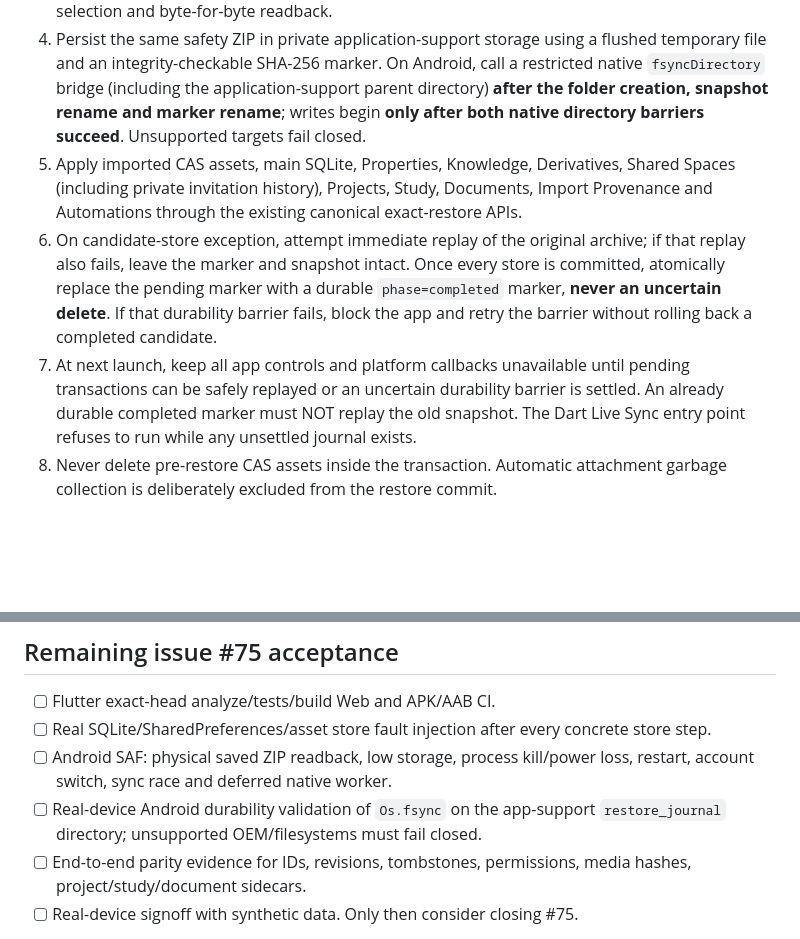
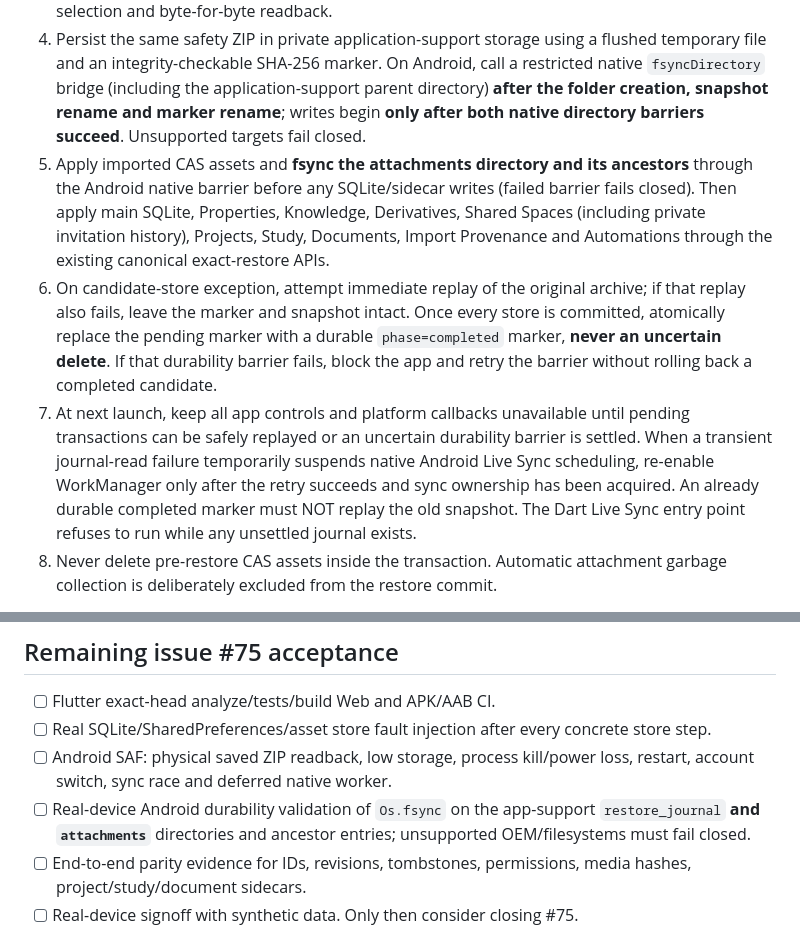
Before and after one commit to riccardopinato/Notes-Ecosistema, a Markdown page: flutter_app/STEP2C_RECOVERY_JOURNAL.md, 2 parts joined by grey strips. Rendered like a GitHub page; blank space fills up the shorter version.

Commit message:
docs(recovery): cover durable attachment entries and native scheduling retry

```diff
--- a/flutter_app/STEP2C_RECOVERY_JOURNAL.md
+++ b/flutter_app/STEP2C_RECOVERY_JOURNAL.md
@@ -11,9 +11,9 @@
 2. Confirm destructive restore; acquire the Flutter Shared Live Sync pause and disable its Android native scheduler.
 3. Create a complete safety ZIP from existing Notes state, export it, require explicit external re-selection and byte-for-byte readback.
 4. Persist the same safety ZIP in private application-support storage using a flushed temporary file and an integrity-checkable SHA-256 marker. On Android, call a restricted native `fsyncDirectory` bridge (including the application-support parent directory) **after the folder creation, snapshot rename and marker rename**; writes begin **only after both native directory barriers succeed**. Unsupported targets fail closed.
-5. Apply imported CAS assets, main SQLite, Properties, Knowledge, Derivatives, Shared Spaces (including private invitation history), Projects, Study, Documents, Import Provenance and Automations through the existing canonical exact-restore APIs.
+5. Apply imported CAS assets and **fsync the attachments directory and its ancestors** through the Android native barrier before any SQLite/sidecar writes (failed barrier fails closed). Then apply main SQLite, Properties, Knowledge, Derivatives, Shared Spaces (including private invitation history), Projects, Study, Documents, Import Provenance and Automations through the existing canonical exact-restore APIs.
 6. On candidate-store exception, attempt immediate replay of the original archive; if that replay also fails, leave the marker and snapshot intact. Once every store is committed, atomically replace the pending marker with a durable `phase=completed` marker, **never an uncertain delete**. If that durability barrier fails, block the app and retry the barrier without rolling back a completed candidate.
-7. At next launch, keep all app controls and platform callbacks unavailable until pending transactions can be safely replayed or an uncertain durability barrier is settled. An already durable completed marker must NOT replay the old snapshot. The Dart Live Sync entry point refuses to run while any unsettled journal exists.
+7. At next launch, keep all app controls and platform callbacks unavailable until pending transactions can be safely replayed or an uncertain durability barrier is settled. When a transient journal-read failure temporarily suspends native Android Live Sync scheduling, re-enable WorkManager only after the retry succeeds and sync ownership has been acquired. An already durable completed marker must NOT replay the old snapshot. The Dart Live Sync entry point refuses to run while any unsettled journal exists.
 8. Never delete pre-restore CAS assets inside the transaction. Automatic attachment garbage collection is deliberately excluded from the restore commit.
 
 The explicit local journal is a *redoable rollback*, not a cross-SQLite atomic transaction. Writes are idempotent only insofar as each store's exact restore implementation remains repeatable. Native background jobs scheduled outside the running Flutter process remain a hardware/instrumentation acceptance concern.
@@ -37,7 +37,7 @@ The fault-injection test above validates the **coordinator**, not the actual SQL
 - [ ] Flutter exact-head analyze/tests/build Web and APK/AAB CI.
 - [ ] Real SQLite/SharedPreferences/asset store fault injection after every concrete store step.
 - [ ] Android SAF: physical saved ZIP readback, low storage, process kill/power loss, restart, account switch, sync race and deferred native worker.
-- [ ] Real-device Android durability validation of `Os.fsync` on the app-support `restore_journal` directory; unsupported OEM/filesystems must fail closed.
+- [ ] Real-device Android durability validation of `Os.fsync` on the app-support `restore_journal` **and `attachments`** directories and ancestor entries; unsupported OEM/filesystems must fail closed.
 - [ ] End-to-end parity evidence for IDs, revisions, tombstones, permissions, media hashes, project/study/document sidecars.
 - [ ] Real-device signoff with synthetic data. Only then consider closing #75.
 
```
